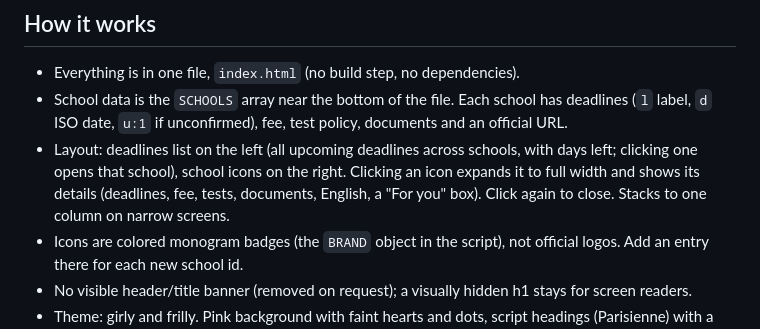
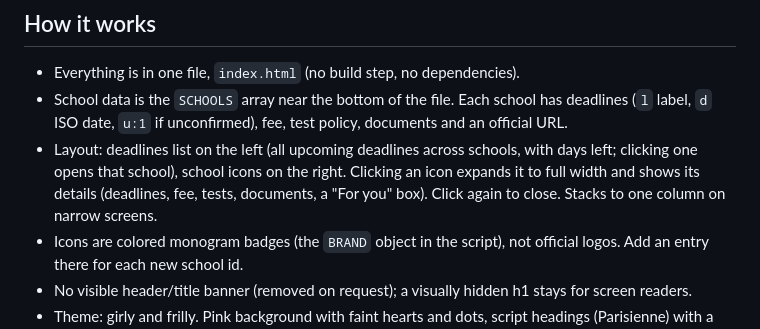
Before and after one commit to ben77g/Red_College, a Markdown page: README.md, the part around the change. GitHub-like rendering.

Commit message:
README: drop English mention

```diff
--- a/README.md
+++ b/README.md
@@ -9,7 +9,7 @@ McGill, University of Toronto (St. George), UBC Vancouver, University of Michiga
 ## How it works
 - Everything is in one file, `index.html` (no build step, no dependencies).
 - School data is the `SCHOOLS` array near the bottom of the file. Each school has deadlines (`l` label, `d` ISO date, `u:1` if unconfirmed), fee, test policy, documents and an official URL.
-- Layout: deadlines list on the left (all upcoming deadlines across schools, with days left; clicking one opens that school), school icons on the right. Clicking an icon expands it to full width and shows its details (deadlines, fee, tests, documents, English, a "For you" box). Click again to close. Stacks to one column on narrow screens.
+- Layout: deadlines list on the left (all upcoming deadlines across schools, with days left; clicking one opens that school), school icons on the right. Clicking an icon expands it to full width and shows its details (deadlines, fee, tests, documents, a "For you" box). Click again to close. Stacks to one column on narrow screens.
 - Icons are colored monogram badges (the `BRAND` object in the script), not official logos. Add an entry there for each new school id.
 - No visible header/title banner (removed on request); a visually hidden h1 stays for screen readers.
 - Theme: girly and frilly. Pink background with faint hearts and dots, script headings (Parisienne) with a drawn bow, Nunito body text, ribbon-labelled intro cards, calendar-leaf date chips in the deadlines list with urgency-coloured day counts (pink, gold under 30 days, hot pink under 14), glossy monogram badges, and a round close button on an open school. Fonts load from Google Fonts and fall back to system fonts offline. All CSS is in the `<style>` block; small icons (bow, heart, search, star) are inline SVG data URIs.
```
